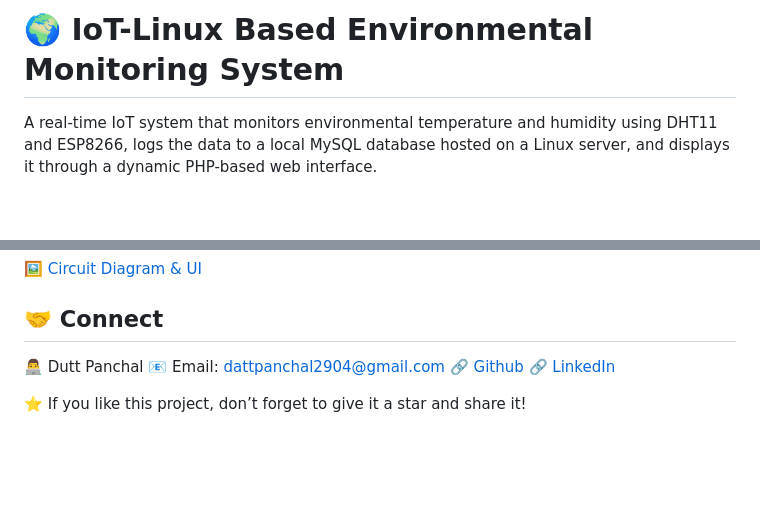
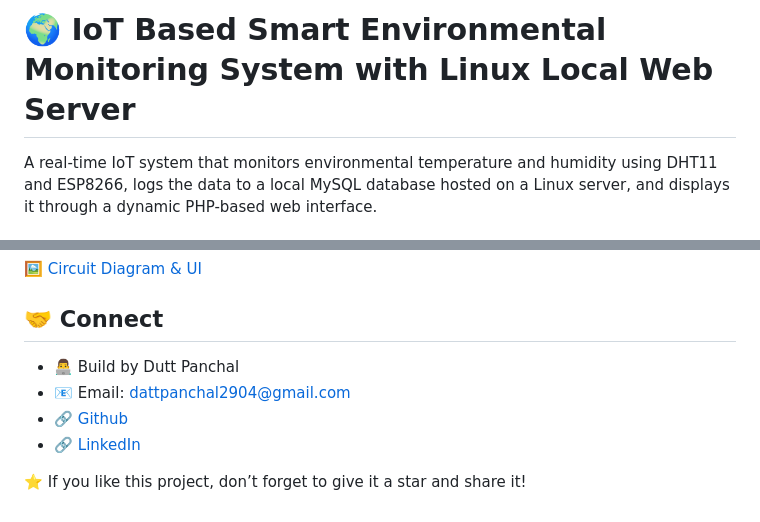
Before and after one commit to DuttPanchal04/IoT-Based-Smart-Environmental-Monitoring---Linux-Web-Server, a Markdown page: README.md, 2 parts joined by grey strips. GitHub-like rendering; blank space fills up the shorter version.

```diff
--- a/README.md
+++ b/README.md
@@ -1,4 +1,4 @@
-# 🌍 IoT-Linux Based Environmental Monitoring System
+# 🌍 IoT Based Smart Environmental Monitoring System with Linux Local Web Server
 
 A real-time IoT system that monitors environmental temperature and humidity using DHT11 and ESP8266, logs the data to a local MySQL database hosted on a Linux server, and displays it through a dynamic PHP-based web interface.
 
@@ -368,9 +372,9 @@ void loop() {
 🖼️ [Circuit Diagram & UI](https://github.com/DuttPanchal04/IoT-Based-Smart-Environmental-Monitoring---Linux-Web-Server/blob/main/Circuit%20Diagram.png)
 
 ## 🤝 Connect
-👨‍💻 Dutt Panchal
-📧 Email: dattpanchal2904@gmail.com
-🔗 [Github](https://github.com/DuttPanchal04)
-🔗 [LinkedIn](https://www.linkedin.com/in/dattpanchal04/)
+- 👨‍💻 Build by Dutt Panchal
+- 📧 Email: dattpanchal2904@gmail.com
+- 🔗 [Github](https://github.com/DuttPanchal04)
+- 🔗 [LinkedIn](https://www.linkedin.com/in/dattpanchal04/)
 
 ⭐ If you like this project, don’t forget to give it a star and share it!
```
Also changed, not shown: other parts of README.md (+5 -1 lines).
